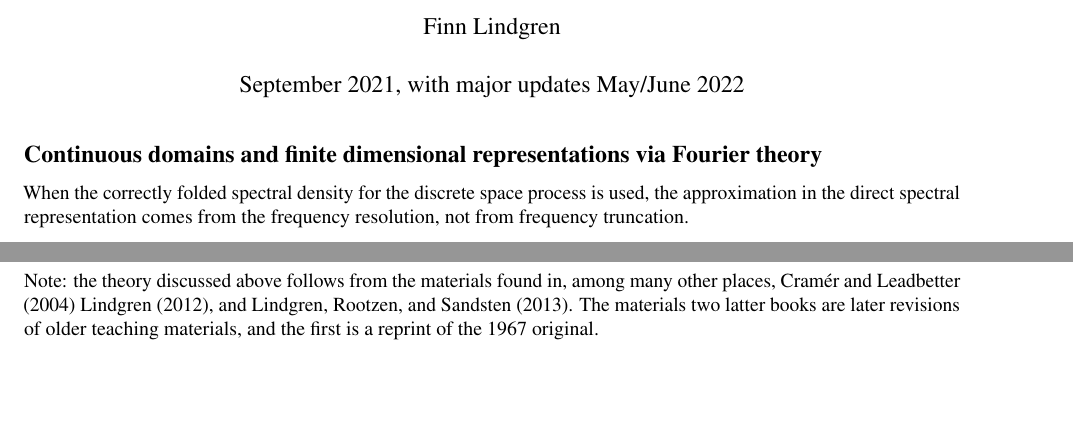
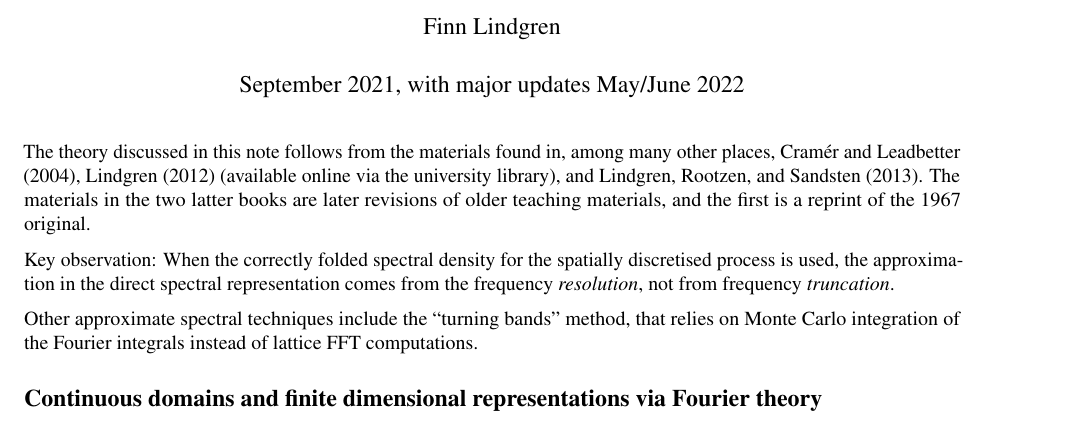
Before and after one commit to finnlindgren/spectral-notes, an R Markdown document (spectral.Rmd): two parts of pages 1 and 14 of 14 before the commit and part of page 1 of 13 after it, the two joined at a grey line, cut so that both start at the same text, the shorter picture padded with empty space. Rendered offline with R 4.5, knitr and Pandoc, then LaTeX, with nearby package versions; some code elsewhere in the file could not run offline.

Commit message:
Cleanup and clarifications

````diff
--- a/spectral.Rmd
+++ b/spectral.Rmd
@@ -30,9 +30,16 @@ suppressPackageStartupMessages(library(ggplot2))
 suppressPackageStartupMessages(library(patchwork))
 ```
 
+The theory discussed in this note follows from the materials found in, among many other places, @Cramer1967, @LindgrenStocProc (available online via the university library), and @LindgrenEtAlStocProc. The materials in the two latter books are later revisions of older teaching materials, and the first is a reprint of the 1967 original.
+
+Key observation:
+When the correctly folded spectral density for the spatially discretised process is used, the approximation in the direct spectral representation comes from the frequency *resolution*, not from frequency *truncation*.
+
+Other approximate spectral techniques include the "turning bands" method, that relies
+on Monte Carlo integration of the Fourier integrals instead of lattice FFT computations.
+
+
 ## Continuous domains and finite dimensional representations via Fourier theory
-
-When the correctly folded spectral density for the discrete space process is used, the approximation in the direct spectral representation comes from the frequency resolution, not from frequency truncation.
 
 The exact spectral representation of the covariance evaluated on a discrete (infinite) lattice is easily derived from the continuous domain representation
 $$
@@ -455,5 +462,3 @@ ggplot(samples_df %>% filter(x1 < L), aes(x1)) +
 (for long correlation range, the three versions are superimposed, since they used the same random seed, and the spectra are almost identical even after folding/truncation)
 
 ## References
-
-Note: the theory discussed above follows from the materials found in, among many other places, @Cramer1967 @LindgrenStocProc, and @LindgrenEtAlStocProc. The materials two latter books are later revisions of older teaching materials, and the first is a reprint of the 1967 original.
````
